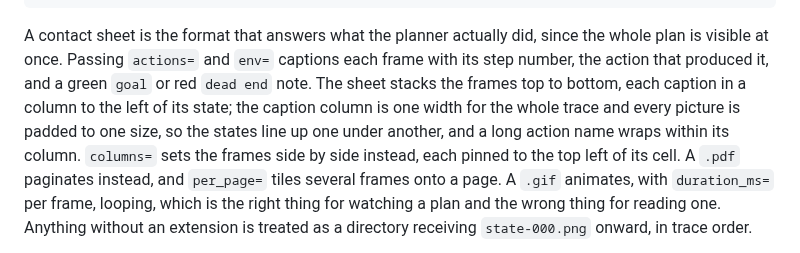
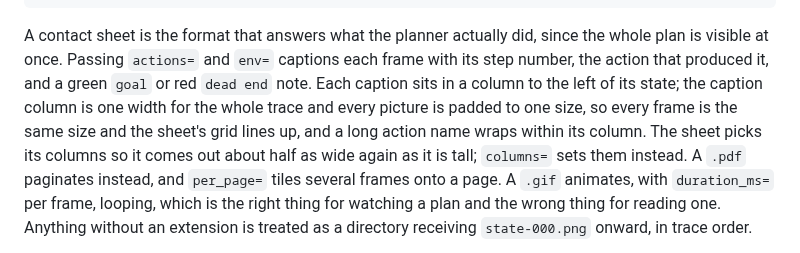
Before and after one commit to MFaisalZaki/Planiverse, a Markdown page: docs/rendering.md, the part around the change. Drawn GitHub-style.

```diff
--- a/docs/rendering.md
+++ b/docs/rendering.md
@@ -14,11 +14,11 @@ env.render_trace(trace, "plan-frames/")                      # a directory of PN
 
 A contact sheet is the format that answers what the planner actually did, since the whole plan is
 visible at once. Passing `actions=` and `env=` captions each frame with its step number, the
-action that produced it, and a green `goal` or red `dead end` note. The sheet stacks the frames
-top to bottom, each caption in a column to the left of its state; the caption column is one width
-for the whole trace and every picture is padded to one size, so the states line up one under
-another, and a long action name wraps within its column. `columns=` sets the frames side by side
-instead, each pinned to the top left of its cell. A `.pdf` paginates instead,
+action that produced it, and a green `goal` or red `dead end` note. Each caption sits in a
+column to the left of its state; the caption column is one width for the whole trace and every
+picture is padded to one size, so every frame is the same size and the sheet's grid lines up,
+and a long action name wraps within its column. The sheet picks its columns so it comes out about
+half as wide again as it is tall; `columns=` sets them instead. A `.pdf` paginates instead,
 and `per_page=` tiles several frames onto a page. A `.gif` animates, with `duration_ms=` per
 frame, looping, which is the right thing for watching a plan and the wrong thing for reading one.
 Anything without an extension is treated as a directory receiving `state-000.png` onward, in trace
```
Also changed, not shown: docs/renders/puzznic.png, docs/renders/reservoir.png, 2 other files.
